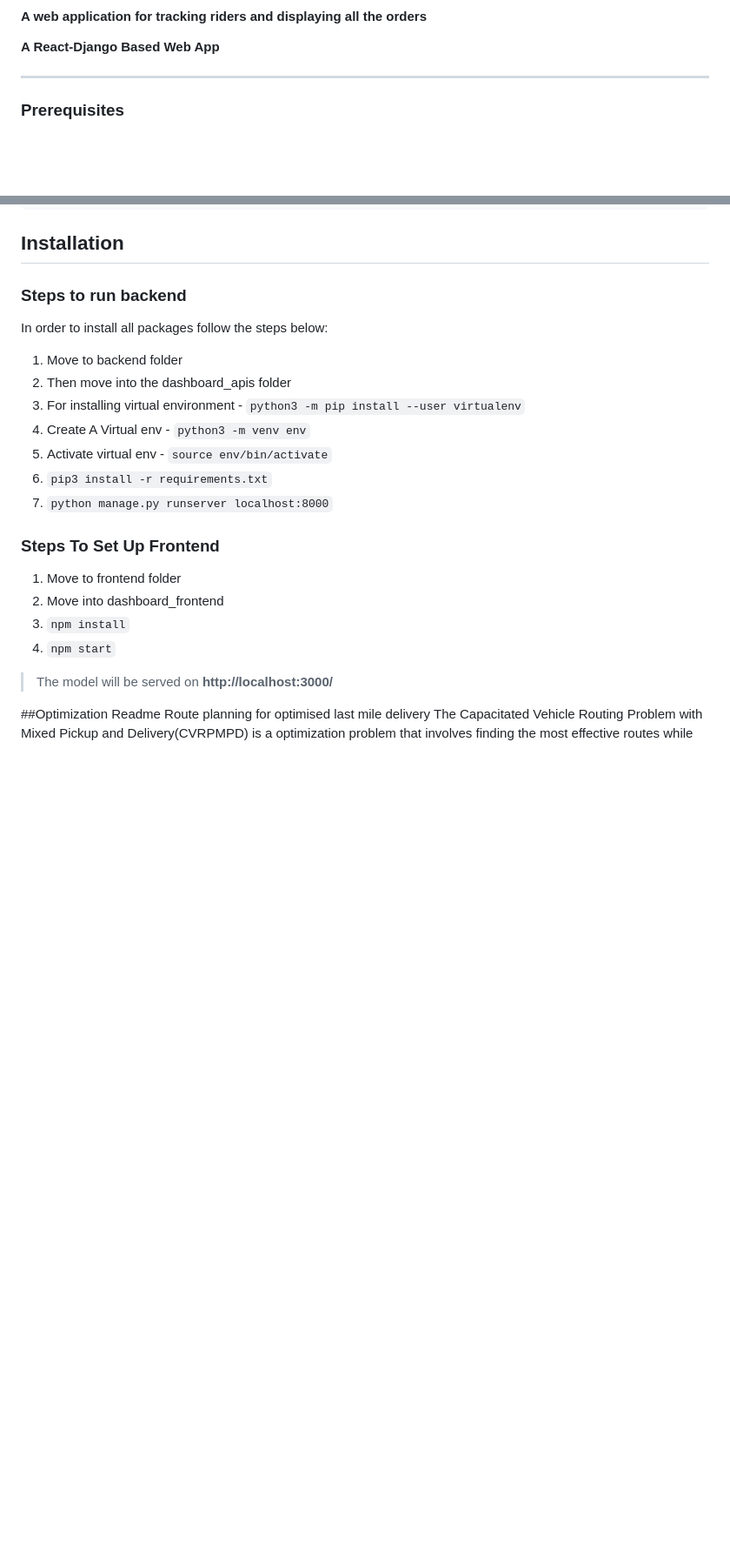
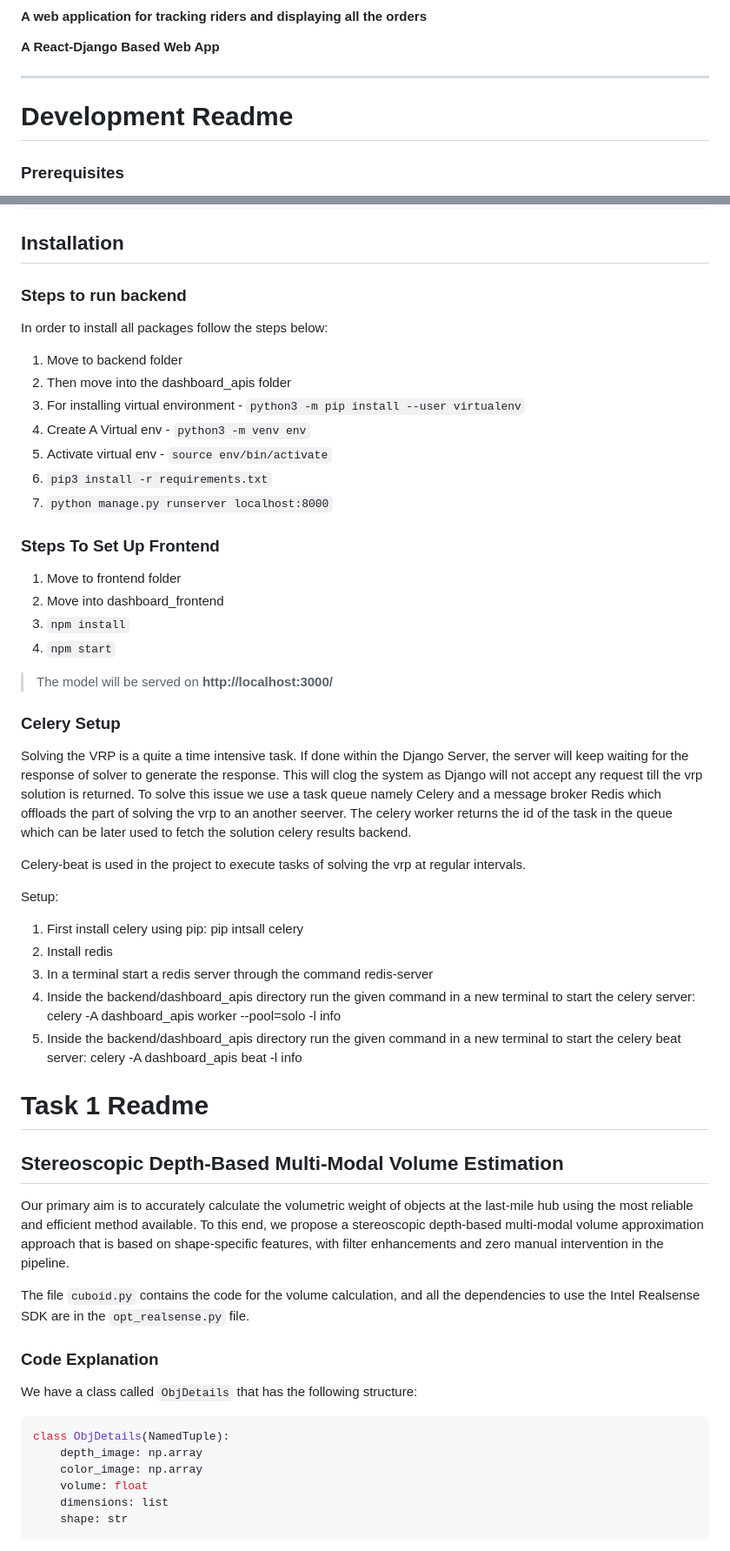
Before and after one commit to bajajtushar094/Grow-Simplee-Tech-Meet-11.0, a Markdown page: README.md, 2 parts joined by grey strips. Shown at 87% size. GitHub-like rendering; blank space fills up the shorter version.

````diff
--- a/README.md
+++ b/README.md
@@ -5,6 +5,8 @@
 **A React-Django Based  Web App**
 
 -------
+
+# Development Readme
 
 ### Prerequisites
 
@@ -107,4 +109,39 @@ In order to install all packages follow the steps below:
 > The model will be served on **http://localhost:3000/**
 
 
-##Optimization Readme
+### Celery Setup
+Solving the VRP is a quite a time intensive task. If done within the Django Server, the server will keep waiting for the response of solver to generate the response. This will clog the system as Django will not accept any request till the vrp solution is returned. To solve this issue we use a task queue namely Celery and a message broker Redis which offloads the part of solving the vrp to an another seerver.
+The celery worker returns the id of the task in the queue which can be later used to fetch the solution celery results backend.
+
+Celery-beat is used in the project to execute tasks of solving the vrp at regular intervals.
+
+Setup:
+1. First install celery using pip:
+    pip intsall celery
+2. Install redis
+3. In a terminal start a redis server through the command
+    redis-server
+4. Inside the backend/dashboard_apis directory run the given command in a new terminal to start the celery server:
+    celery -A dashboard_apis worker --pool=solo -l info
+5. Inside the backend/dashboard_apis directory run the given command in a new terminal to start the celery beat server:
+    celery -A dashboard_apis beat -l info
+
+
+# Task 1 Readme
+
+## Stereoscopic Depth-Based Multi-Modal Volume Estimation
+Our primary aim is to accurately calculate the volumetric weight of objects at the last-mile hub using the most reliable and efficient method available. To this end, we propose a stereoscopic depth-based multi-modal volume approximation approach that is based on shape-specific features, with filter enhancements and zero manual intervention in the pipeline.
+
+The file `cuboid.py` contains the code for the volume calculation, and all the dependencies to use the Intel Realsense SDK are in the `opt_realsense.py` file.
+
+### Code Explanation
+We have a class called `ObjDetails` that has the following structure:
+```py
+class ObjDetails(NamedTuple):
+    depth_image: np.array
+    color_image: np.array
+    volume: float
+    dimensions: list
+    shape: str
+```
+
````
Also changed, not shown: other parts of README.md (+21 -1 lines).
